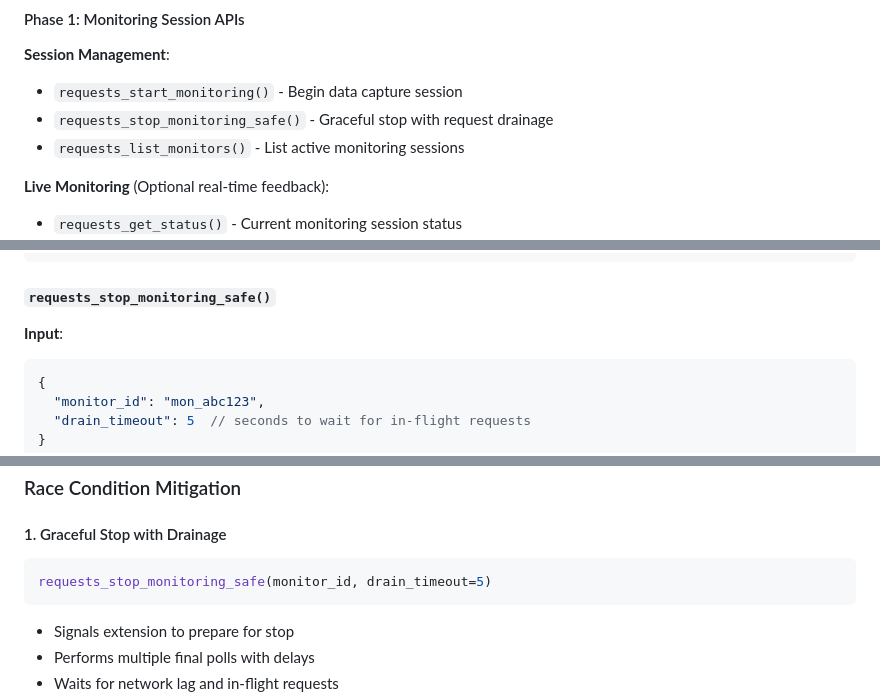
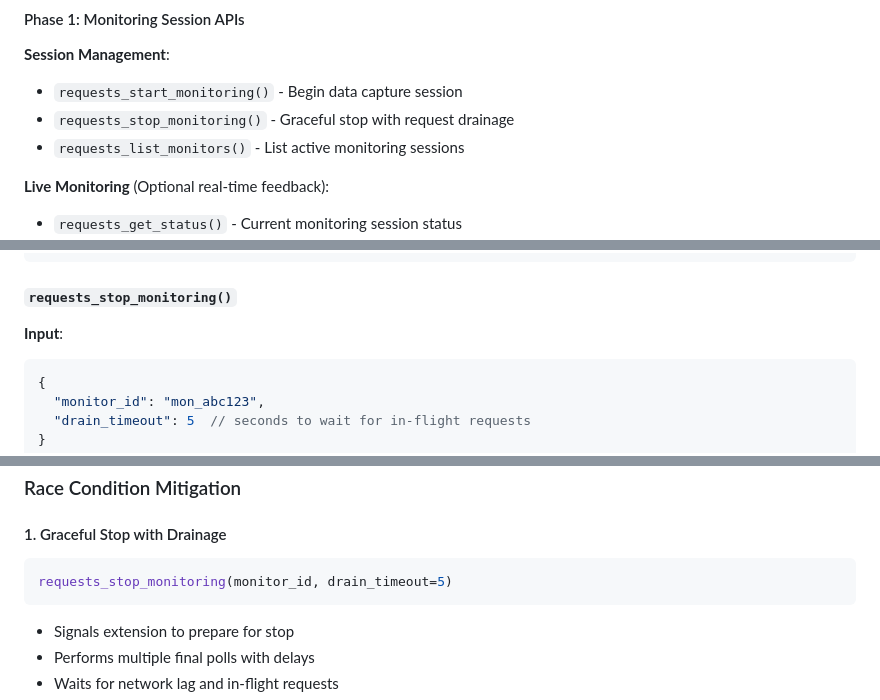
Before and after one commit to ThinkerYzu/foxmcp, a Markdown page: docs/web-request-monitoring.md, 3 parts joined by grey strips. Drawn GitHub-style.

Commit message:
Remove redundant '_safe' suffix from requests_stop_monitoring API
Since there's only one stop API and it already implements graceful stopping
with request drainage, the '_safe' suffix is unnecessary and confusing.
Renamed to simply requests_stop_monitoring() for cleaner API design.

````diff
--- a/docs/web-request-monitoring.md
+++ b/docs/web-request-monitoring.md
@@ -56,7 +56,7 @@ Browser Requests → Extension Interception → Request Buffer → MCP Server
 
 **Session Management**:
 - `requests_start_monitoring()` - Begin data capture session
-- `requests_stop_monitoring_safe()` - Graceful stop with request drainage
+- `requests_stop_monitoring()` - Graceful stop with request drainage
 - `requests_list_monitors()` - List active monitoring sessions
 
 **Live Monitoring** (Optional real-time feedback):
@@ -109,7 +109,7 @@ Browser Requests → Extension Interception → Request Buffer → MCP Server
 }
 ```
 
-#### `requests_stop_monitoring_safe()`
+#### `requests_stop_monitoring()`
 **Input**:
 ```json
 {
@@ -568,7 +568,7 @@ MONITOR_STATES = {
 
 #### 1. Graceful Stop with Drainage
 ```python
-requests_stop_monitoring_safe(monitor_id, drain_timeout=5)
+requests_stop_monitoring(monitor_id, drain_timeout=5)
 ```
 - Signals extension to prepare for stop
 - Performs multiple final polls with delays
````
Also changed, not shown: other parts of docs/web-request-monitoring.md (+2 -2 lines).
